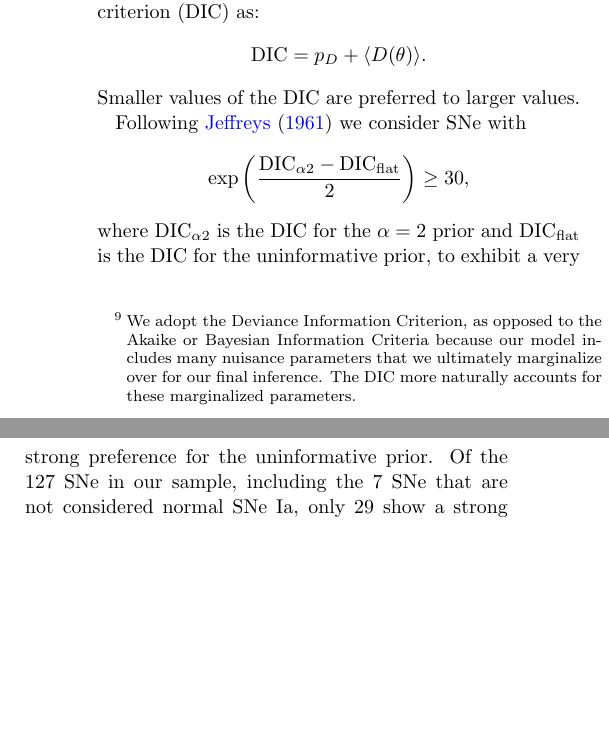
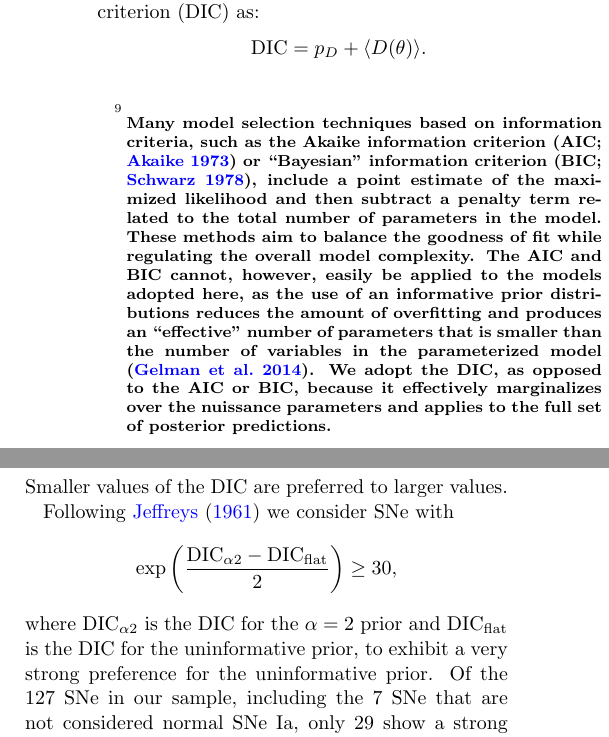
Before and after one commit to adamamiller/ztf_early_Ia_2018, a LaTeX paper (paper/ztf_ia_rise.tex): two parts of the columns of page 19 of 30 before the commit and two parts of the columns of page 19 of 31 after it, joined at a grey line, cut so that both start at the same text, the shorter picture padded with empty space. Compiled offline with pdfLaTeX.

Commit message:
ENH: update footnote following referee suggestion

```diff
--- a/paper/ztf_ia_rise.tex
+++ b/paper/ztf_ia_rise.tex
@@ -1470,12 +1470,20 @@ $$D(\theta) = -2 \ln (p(x\mid \theta)) + C,$$
 %
 where $\theta$ are the model parameters, $x$ are the observations, $p(x\mid
 \theta)$ is the likelihood, and $C$ is a constant that will drop out following
-model comparison. From here, the effective number\footnote{We adopt the
-Deviance Information Criterion, as opposed to the Akaike or Bayesian
-Information Criteria because our model includes many nuisance parameters that
-we ultimately marginalize over for our final inference. The DIC more naturally
-accounts for these marginalized parameters.} of model parameters $p_D$ can be
-calculated as:
+model comparison. From here, the effective number\footnote{\edit1{Many model
+selection techniques based on information criteria, such as the Akaike
+information criterion \citep[AIC;][]{Akaike73} or ``Bayesian'' information
+criterion \citep[BIC;][]{Schwarz78}, include a point estimate of the maximized
+likelihood and then subtract a penalty term related to the total number of
+parameters in the model. These methods aim to balance the goodness of fit
+while regulating the overall model complexity. The AIC and BIC cannot,
+however, easily be applied to the models adopted here, as the use of an
+informative prior distributions reduces the amount of overfitting and produces
+an ``effective'' number of parameters that is smaller than the number of
+variables in the parameterized model \citep{Gelman14}. We adopt the DIC, as
+opposed to the AIC or BIC, because it effectively marginalizes over the
+nuissance parameters and applies to the full set of posterior predictions.}}
+of model parameters $p_D$ can be calculated as:
 %
 $$p_D = \langle D(\theta) \rangle - D(\langle \theta \rangle),$$
 %
```
Also changed, not shown: paper/ztf_ia_rise.bbl.
